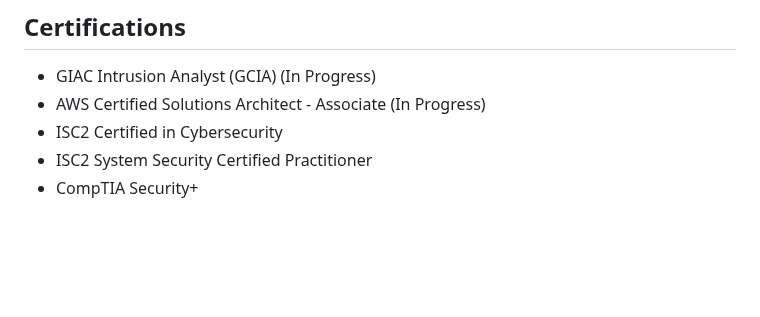
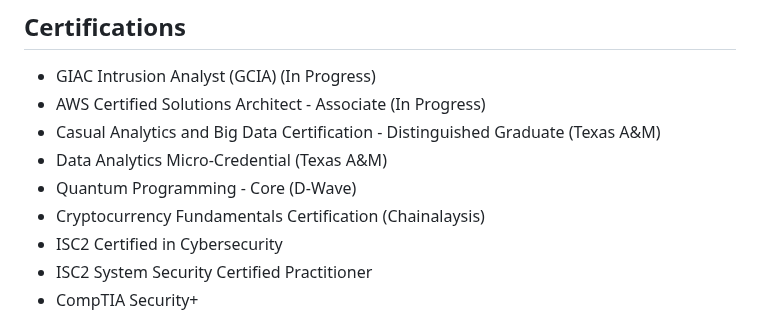
Before and after one commit to raybeecham/raybeecham, a Markdown page: README.md, the part around the change. Rendered like a GitHub page; blank space fills up the shorter version.

```diff
--- a/README.md
+++ b/README.md
@@ -136,6 +136,10 @@ Texas State University ⭐
 
 - GIAC Intrusion Analyst (GCIA) (In Progress)
 - AWS Certified Solutions Architect - Associate (In Progress)
+- Casual Analytics and Big Data Certification - Distinguished Graduate (Texas A&M)
+- Data Analytics Micro-Credential (Texas A&M)
+- Quantum Programming - Core (D-Wave)
+- Cryptocurrency Fundamentals Certification (Chainalaysis)
 - ISC2 Certified in Cybersecurity
 - ISC2 System Security Certified Practitioner
 - CompTIA Security+
```
